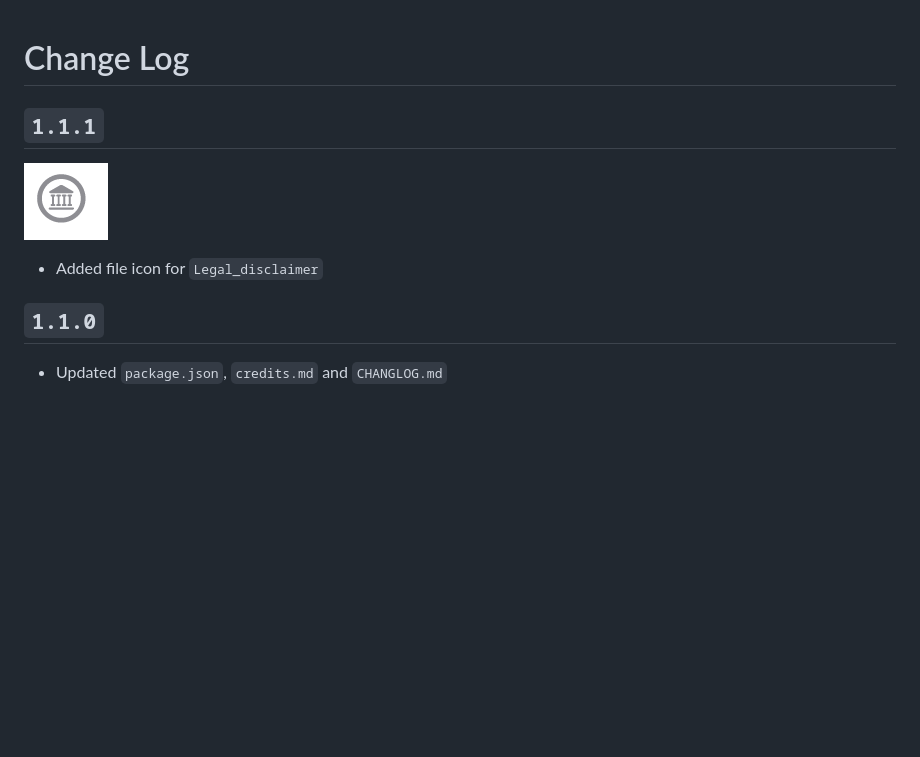
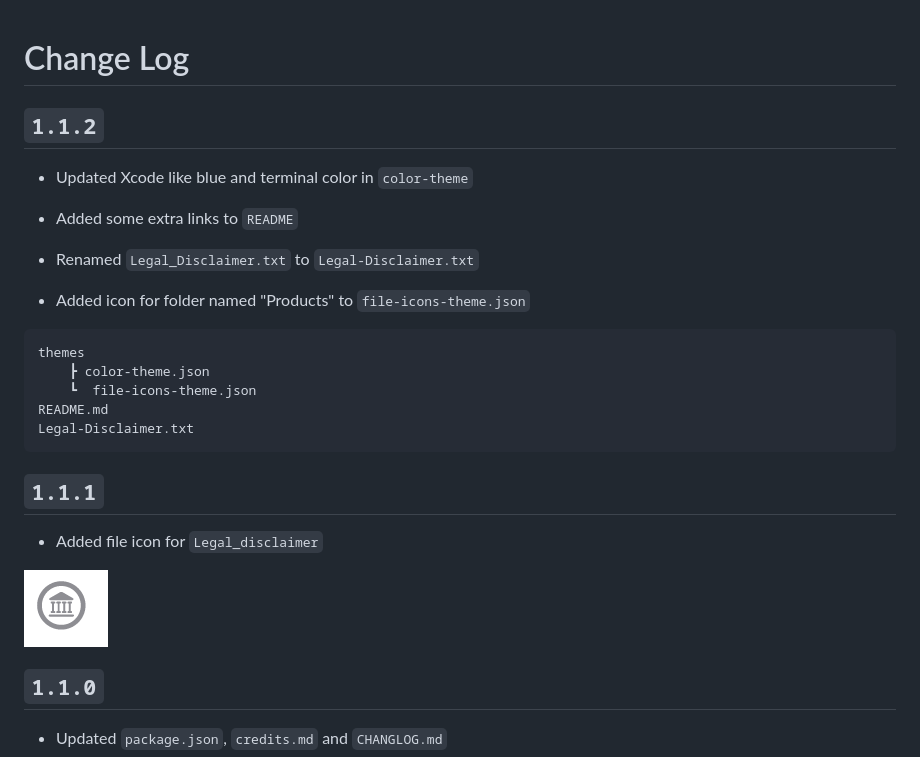
Before and after one commit to Hetp05/xcode-theme-for-vscode, a Markdown page: CHANGELOG.md, the part around the change. GitHub-like rendering; blank space fills up the shorter version.

````diff
--- a/CHANGELOG.md
+++ b/CHANGELOG.md
@@ -1,10 +1,28 @@
 # Change Log
+
+## `1.1.2`
+
+* Updated Xcode like blue and terminal color in  `color-theme`
+
+* Added some extra links to `README`
+
+* Renamed `Legal_Disclaimer.txt` to `Legal-Disclaimer.txt`
+
+* Added icon for folder named "Products" to `file-icons-theme.json`
+
+```txt
+themes
+    ┣ color-theme.json
+    ┗  file-icons-theme.json
+README.md
+Legal-Disclaimer.txt
+```
 
 ## `1.1.1`
 
+* Added file icon for `Legal_disclaimer`
+
 ![Legal File](assets/Screenshot-7.png)
-
-* Added file icon for `Legal_disclaimer`
 
 ## `1.1.0`
 
````
Also changed, not shown: README.md (+34 -16 lines), credits.md (+2 -2 lines), assets/Screenshot-8.png (added), 5 other files.
